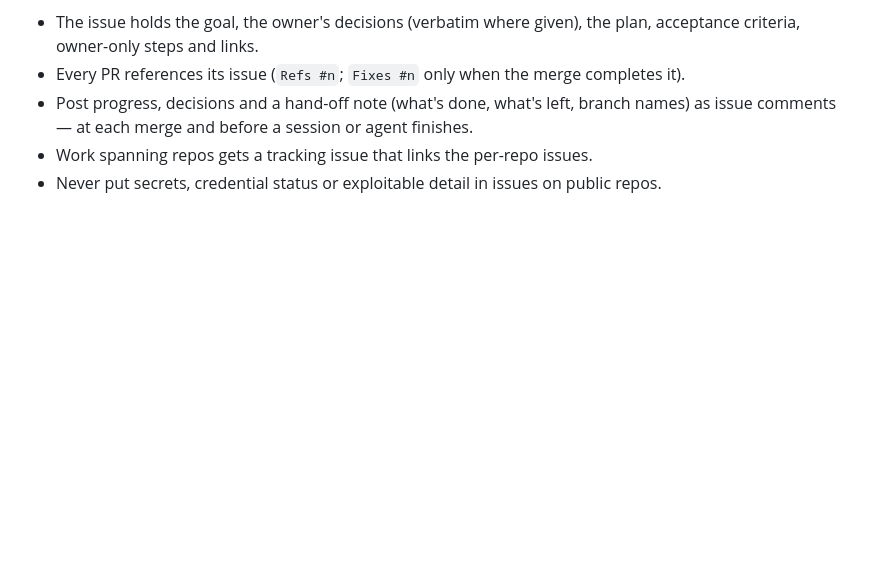
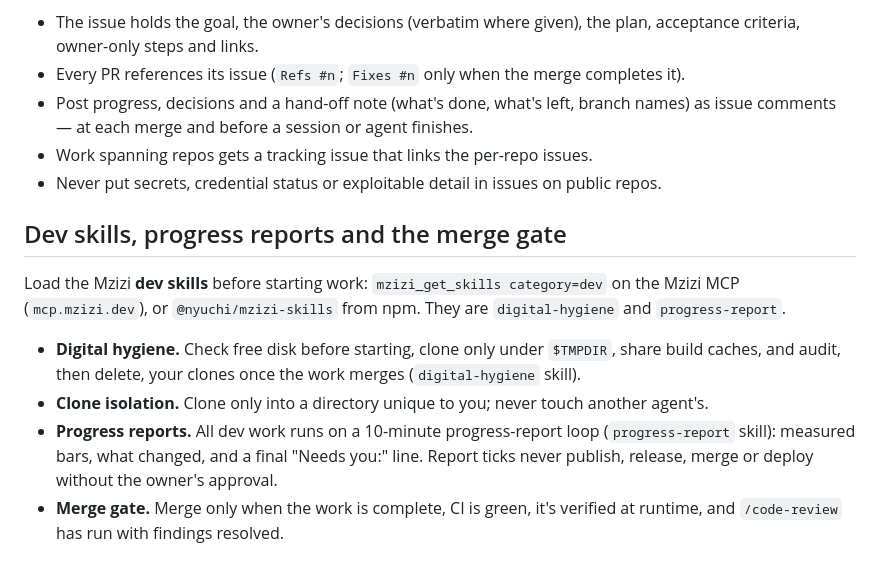
Before and after one commit to mzizi-dev/mzizi-console, a Markdown page: AGENTS.md, the part around the change. GitHub-like rendering; blank space fills up the shorter version.

Commit message:
docs: load the Mzizi dev skills; progress reports and the merge gate (#30)
Refs nyuchi/.github#87


Claude-Session: https://claude.ai/code/session_01GHjaH1Vt2dVLWU68iz8tFq

Co-authored-by: Claude Opus 5.5 <noreply@anthropic.com>

```diff
--- a/AGENTS.md
+++ b/AGENTS.md
@@ -167,3 +167,22 @@ agent or person can pick it up.
 - Work spanning repos gets a tracking issue that links the per-repo issues.
 - Never put secrets, credential status or exploitable detail in issues on public
   repos.
+
+## Dev skills, progress reports and the merge gate
+
+Load the Mzizi **dev skills** before starting work:
+`mzizi_get_skills category=dev` on the Mzizi MCP (`mcp.mzizi.dev`), or
+`@nyuchi/mzizi-skills` from npm. They are `digital-hygiene` and
+`progress-report`.
+
+- **Digital hygiene.** Check free disk before starting, clone only under
+  `$TMPDIR`, share build caches, and audit, then delete, your clones once the
+  work merges (`digital-hygiene` skill).
+- **Clone isolation.** Clone only into a directory unique to you; never touch
+  another agent's.
+- **Progress reports.** All dev work runs on a 10-minute progress-report loop
+  (`progress-report` skill): measured bars, what changed, and a final "Needs
+  you:" line. Report ticks never publish, release, merge or deploy without the
+  owner's approval.
+- **Merge gate.** Merge only when the work is complete, CI is green, it's
+  verified at runtime, and `/code-review` has run with findings resolved.
```
